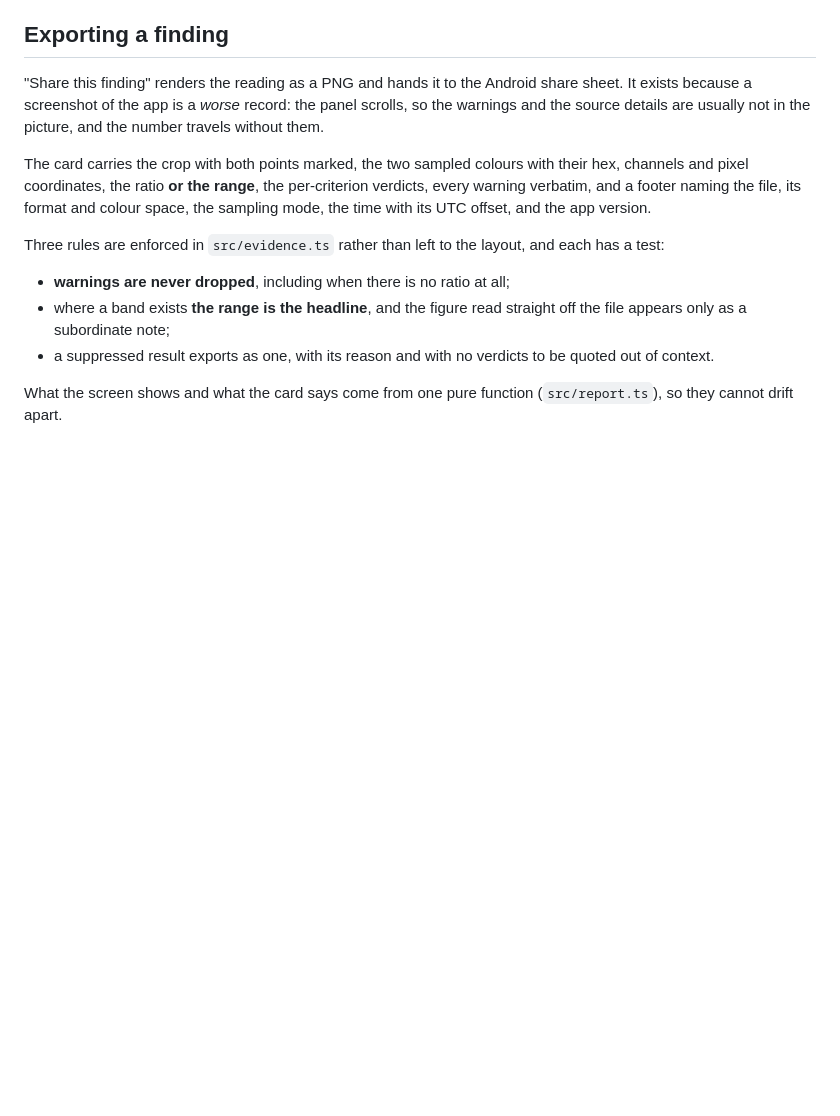
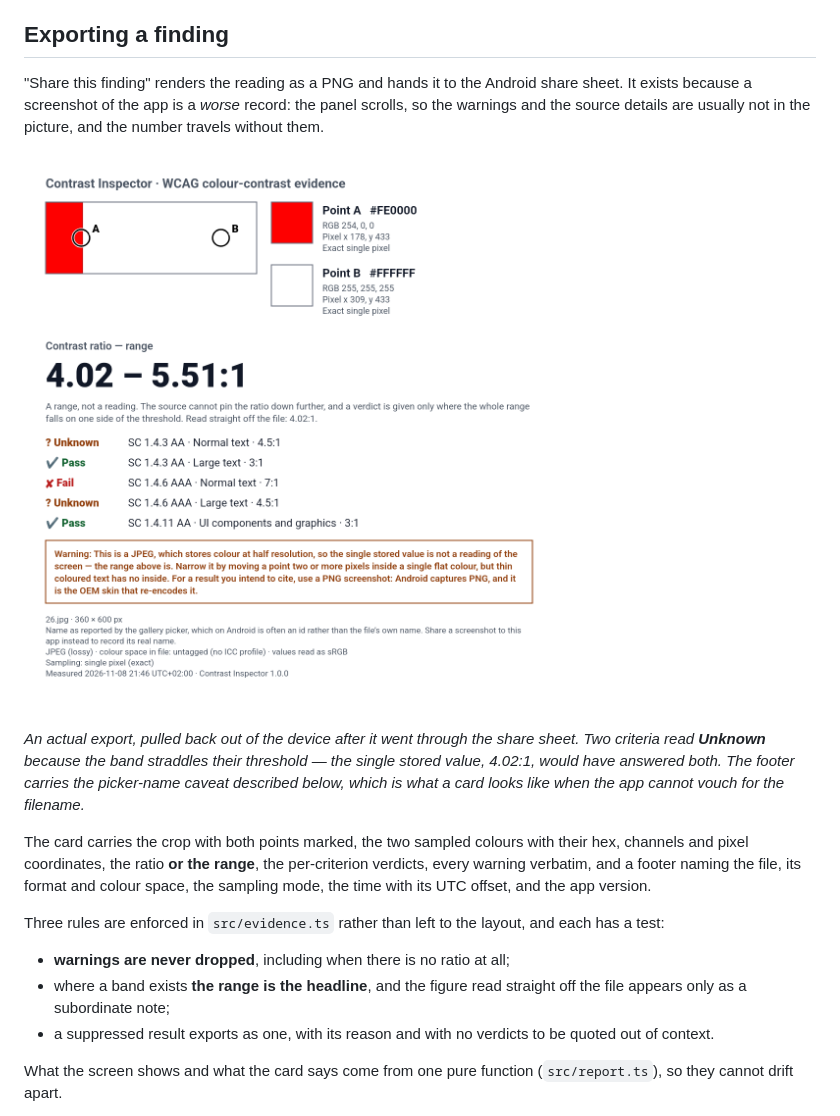
Before and after one commit to cosmindasu/a11y-contrast-inspector, a Markdown page: README.md, the part around the change. Rendered like a GitHub page; pictures changed too: docs/sample-evidence-card.png (added); blank space fills up the shorter version.

Commit message:
docs: show an exported evidence card in the README
A real export, pulled off the device after it went through the share sheet,
not a mock-up. It is the clearest way to say what the band does: two criteria
read Unknown because the range straddles 4.5:1, where the single stored value
would have answered both.

The card shown happens to carry the picker-name caveat, so the README also
shows what the app looks like when it cannot vouch for a filename.

Alt text describes the content rather than naming the file, since this is the
README of an accessibility tool.

Co-Authored-By: Claude Opus 5 <noreply@anthropic.com>

```diff
--- a/README.md
+++ b/README.md
@@ -265,6 +265,17 @@ share sheet. It exists because a screenshot of the app is a *worse* record:
 the panel scrolls, so the warnings and the source details are usually not in
 the picture, and the number travels without them.
 
+![An exported evidence card: the crop with both points marked, both sampled
+colours, the contrast ratio reported as the range 4.02 to 5.51 to 1, five WCAG
+criteria of which two read Unknown, the full JPEG warning, and a footer naming
+the file, its format, the sampling mode and the time.](docs/sample-evidence-card.png)
+
+*An actual export, pulled back out of the device after it went through the
+share sheet. Two criteria read **Unknown** because the band straddles their
+threshold — the single stored value, 4.02:1, would have answered both. The
+footer carries the picker-name caveat described below, which is what a card
+looks like when the app cannot vouch for the filename.*
+
 The card carries the crop with both points marked, the two sampled colours with
 their hex, channels and pixel coordinates, the ratio **or the range**, the
 per-criterion verdicts, every warning verbatim, and a footer naming the file,
```
